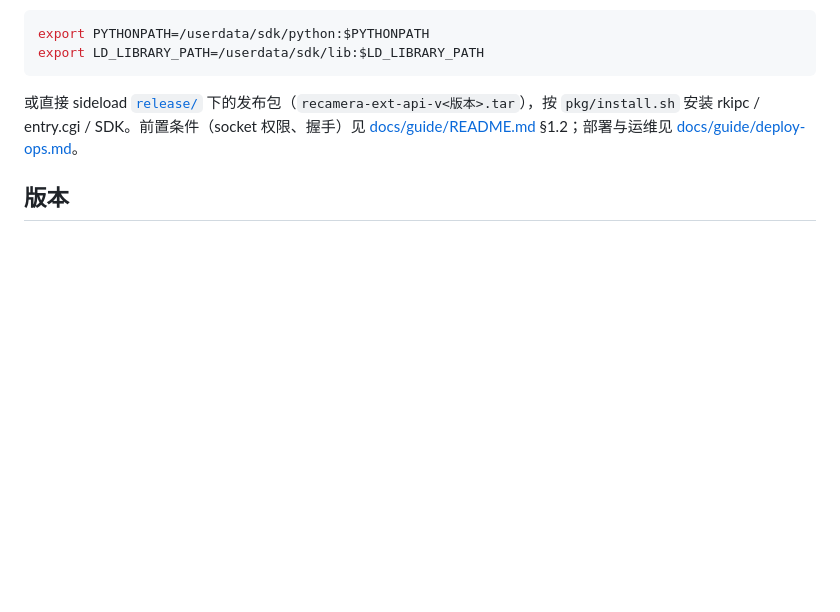
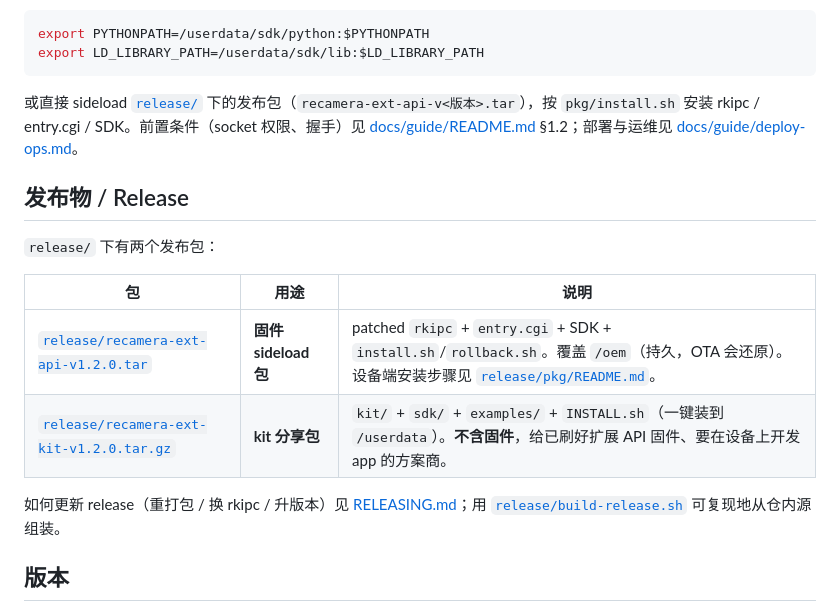
Before and after one commit to suharvest/recamera-pro-ext-api, a Markdown page: README.md, the part around the change. Rendered like a GitHub page; blank space fills up the shorter version.

```diff
--- a/README.md
+++ b/README.md
@@ -48,6 +48,17 @@ export LD_LIBRARY_PATH=/userdata/sdk/lib:$LD_LIBRARY_PATH
 
 或直接 sideload [`release/`](release/) 下的发布包（`recamera-ext-api-v<版本>.tar`），按 `pkg/install.sh` 安装 rkipc / entry.cgi / SDK。前置条件（socket 权限、握手）见 [docs/guide/README.md](docs/guide/README.md) §1.2；部署与运维见 [docs/guide/deploy-ops.md](docs/guide/deploy-ops.md)。
 
+## 发布物 / Release
+
+`release/` 下有两个发布包：
+
+| 包 | 用途 | 说明 |
+|---|---|---|
+| [`release/recamera-ext-api-v1.2.0.tar`](release/) | **固件 sideload 包** | patched `rkipc` + `entry.cgi` + SDK + `install.sh`/`rollback.sh`。覆盖 `/oem`（持久，OTA 会还原）。设备端安装步骤见 [`release/pkg/README.md`](release/pkg/README.md)。 |
+| [`release/recamera-ext-kit-v1.2.0.tar.gz`](release/) | **kit 分享包** | `kit/` + `sdk/` + `examples/` + `INSTALL.sh`（一键装到 `/userdata`）。**不含固件**，给已刷好扩展 API 固件、要在设备上开发 app 的方案商。 |
+
+如何更新 release（重打包 / 换 rkipc / 升版本）见 [RELEASING.md](RELEASING.md)；用 [`release/build-release.sh`](release/build-release.sh) 可复现地从仓内源组装。
+
 ## 版本
 
 当前 **v1.2.0**（SDK soname `librecamera_ext.so.1`，API `frame@1 / result@1 / probe@1`）。变更记录见 [CHANGELOG.md](CHANGELOG.md)。
```
Also changed, not shown: AGENTS.md (added, +71 -0 lines).
